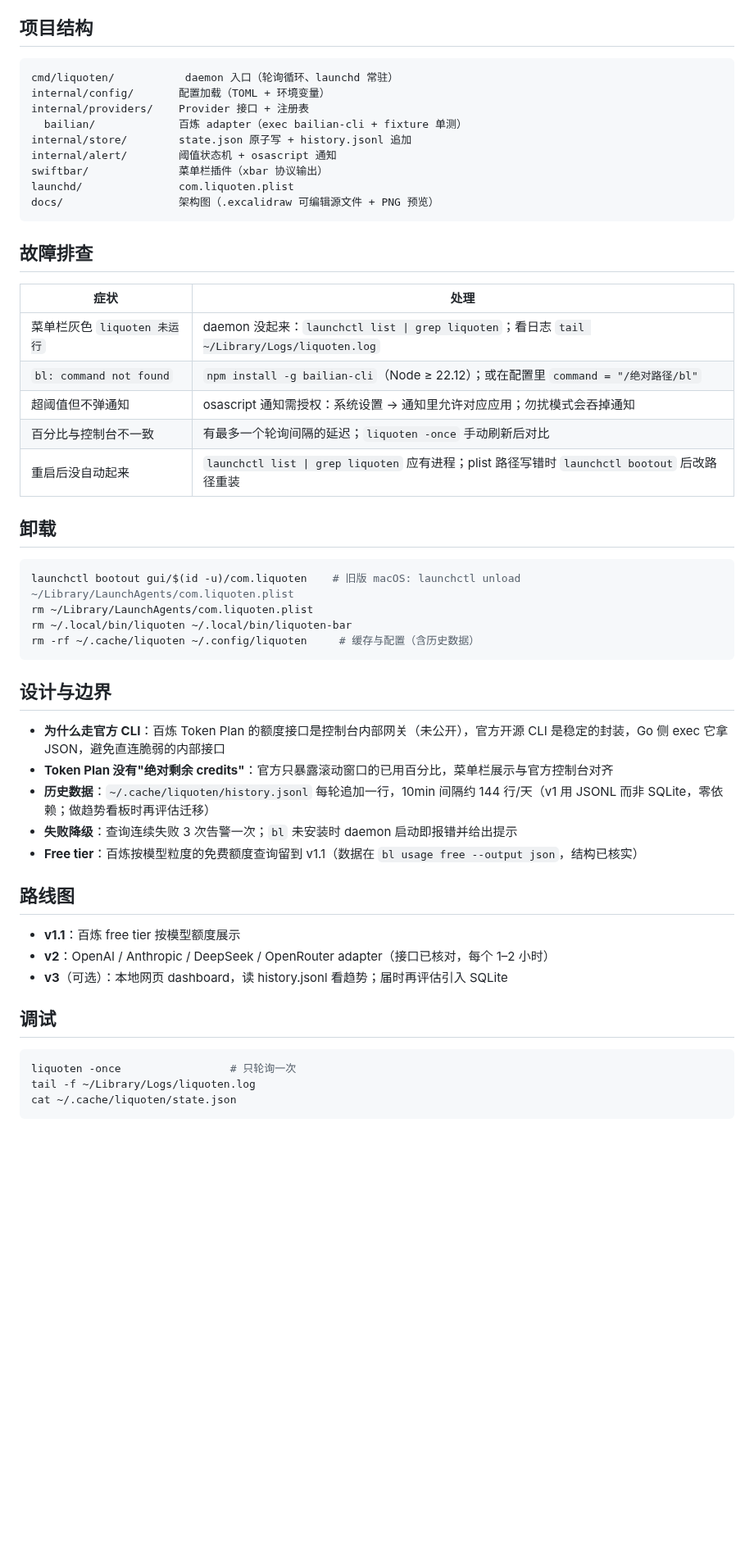
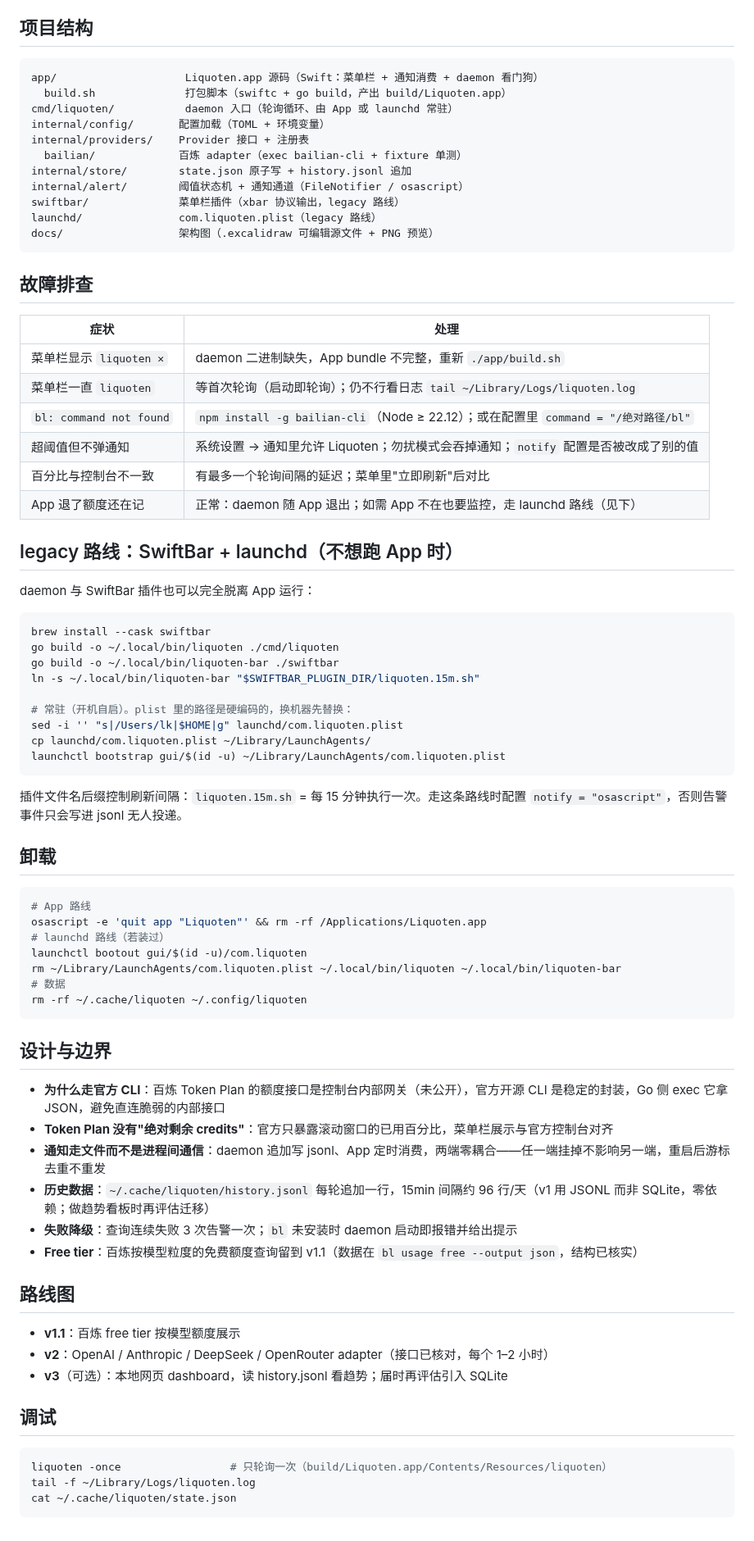
Before and after one commit to h1origin/liquoten, a Markdown page: README.md, the part around one of its changes. Shown at 82% size. Drawn GitHub-style; blank space fills up the shorter version.

````diff
--- a/README.md
+++ b/README.md
@@ -114,14 +117,16 @@ cat ~/.cache/liquoten/state.json                             # 与控制台百
 ## 项目结构
 
 ```
-cmd/liquoten/           daemon 入口（轮询循环、launchd 常驻）
+app/                    Liquoten.app 源码（Swift：菜单栏 + 通知消费 + daemon 看门狗）
+  build.sh              打包脚本（swiftc + go build，产出 build/Liquoten.app）
+cmd/liquoten/           daemon 入口（轮询循环、由 App 或 launchd 常驻）
 internal/config/       配置加载（TOML + 环境变量）
 internal/providers/    Provider 接口 + 注册表
   bailian/             百炼 adapter（exec bailian-cli + fixture 单测）
 internal/store/        state.json 原子写 + history.jsonl 追加
-internal/alert/        阈值状态机 + osascript 通知
-swiftbar/              菜单栏插件（xbar 协议输出）
-launchd/               com.liquoten.plist
+internal/alert/        阈值状态机 + 通知通道（FileNotifier / osascript）
+swiftbar/              菜单栏插件（xbar 协议输出，legacy 路线）
+launchd/               com.liquoten.plist（legacy 路线）
 docs/                  架构图（.excalidraw 可编辑源文件 + PNG 预览）
 ```
 
@@ -129,26 +134,49 @@ docs/                  架构图（.excalidraw 可编辑源文件 + PNG 预览
 
 | 症状 | 处理 |
 |---|---|
-| 菜单栏灰色 `liquoten 未运行` | daemon 没起来：`launchctl list \| grep liquoten`；看日志 `tail ~/Library/Logs/liquoten.log` |
+| 菜单栏显示 `liquoten ✕` | daemon 二进制缺失，App bundle 不完整，重新 `./app/build.sh` |
+| 菜单栏一直 `liquoten` | 等首次轮询（启动即轮询）；仍不行看日志 `tail ~/Library/Logs/liquoten.log` |
 | `bl: command not found` | `npm install -g bailian-cli`（Node ≥ 22.12）；或在配置里 `command = "/绝对路径/bl"` |
-| 超阈值但不弹通知 | osascript 通知需授权：系统设置 → 通知里允许对应应用；勿扰模式会吞掉通知 |
-| 百分比与控制台不一致 | 有最多一个轮询间隔的延迟；`liquoten -once` 手动刷新后对比 |
-| 重启后没自动起来 | `launchctl list \| grep liquoten` 应有进程；plist 路径写错时 `launchctl bootout` 后改路径重装 |
+| 超阈值但不弹通知 | 系统设置 → 通知里允许 Liquoten；勿扰模式会吞掉通知；`notify` 配置是否被改成了别的值 |
+| 百分比与控制台不一致 | 有最多一个轮询间隔的延迟；菜单里"立即刷新"后对比 |
+| App 退了额度还在记 | 正常：daemon 随 App 退出；如需 App 不在也要监控，走 launchd 路线（见下） |
+
+## legacy 路线：SwiftBar + launchd（不想跑 App 时）
+
+daemon 与 SwiftBar 插件也可以完全脱离 App 运行：
+
+```bash
+brew install --cask swiftbar
+go build -o ~/.local/bin/liquoten ./cmd/liquoten
+go build -o ~/.local/bin/liquoten-bar ./swiftbar
+ln -s ~/.local/bin/liquoten-bar "$SWIFTBAR_PLUGIN_DIR/liquoten.15m.sh"
+
+# 常驻（开机自启）。plist 里的路径是硬编码的，换机器先替换：
+sed -i '' "s|/Users/lk|$HOME|g" launchd/com.liquoten.plist
+cp launchd/com.liquoten.plist ~/Library/LaunchAgents/
+launchctl bootstrap gui/$(id -u) ~/Library/LaunchAgents/com.liquoten.plist
+```
+
+插件文件名后缀控制刷新间隔：`liquoten.15m.sh` = 每 15 分钟执行一次。走这条路线时配置 `notify = "osascript"`，否则告警事件只会写进 jsonl 无人投递。
 
 ## 卸载
 
 ```bash
-launchctl bootout gui/$(id -u)/com.liquoten    # 旧版 macOS: launchctl unload ~/Library/LaunchAgents/com.liquoten.plist
-rm ~/Library/LaunchAgents/com.liquoten.plist
-rm ~/.local/bin/liquoten ~/.local/bin/liquoten-bar
-rm -rf ~/.cache/liquoten ~/.config/liquoten     # 缓存与配置（含历史数据）
+# App 路线
+osascript -e 'quit app "Liquoten"' && rm -rf /Applications/Liquoten.app
+# launchd 路线（若装过）
+launchctl bootout gui/$(id -u)/com.liquoten
+rm ~/Library/LaunchAgents/com.liquoten.plist ~/.local/bin/liquoten ~/.local/bin/liquoten-bar
+# 数据
+rm -rf ~/.cache/liquoten ~/.config/liquoten
 ```
 
 ## 设计与边界
 
 - **为什么走官方 CLI**：百炼 Token Plan 的额度接口是控制台内部网关（未公开），官方开源 CLI 是稳定的封装，Go 侧 exec 它拿 JSON，避免直连脆弱的内部接口
 - **Token Plan 没有"绝对剩余 credits"**：官方只暴露滚动窗口的已用百分比，菜单栏展示与官方控制台对齐
-- **历史数据**：`~/.cache/liquoten/history.jsonl` 每轮追加一行，10min 间隔约 144 行/天（v1 用 JSONL 而非 SQLite，零依赖；做趋势看板时再评估迁移）
+- **通知走文件而不是进程间通信**：daemon 追加写 jsonl、App 定时消费，两端零耦合——任一端挂掉不影响另一端，重启后游标去重不重发
+- **历史数据**：`~/.cache/liquoten/history.jsonl` 每轮追加一行，15min 间隔约 96 行/天（v1 用 JSONL 而非 SQLite，零依赖；做趋势看板时再评估迁移）
 - **失败降级**：查询连续失败 3 次告警一次；`bl` 未安装时 daemon 启动即报错并给出提示
 - **Free tier**：百炼按模型粒度的免费额度查询留到 v1.1（数据在 `bl usage free --output json`，结构已核实）
 
@@ -161,7 +189,7 @@ rm -rf ~/.cache/liquoten ~/.config/liquoten     # 缓存与配置（含历史数
 ## 调试
 
 ```bash
-liquoten -once                 # 只轮询一次
+liquoten -once                 # 只轮询一次（build/Liquoten.app/Contents/Resources/liquoten）
 tail -f ~/Library/Logs/liquoten.log
 cat ~/.cache/liquoten/state.json
 ```
````
Also changed, not shown: other parts of README.md (+38 -35 lines), docs/liquoten-architecture.png, 16 other files.
